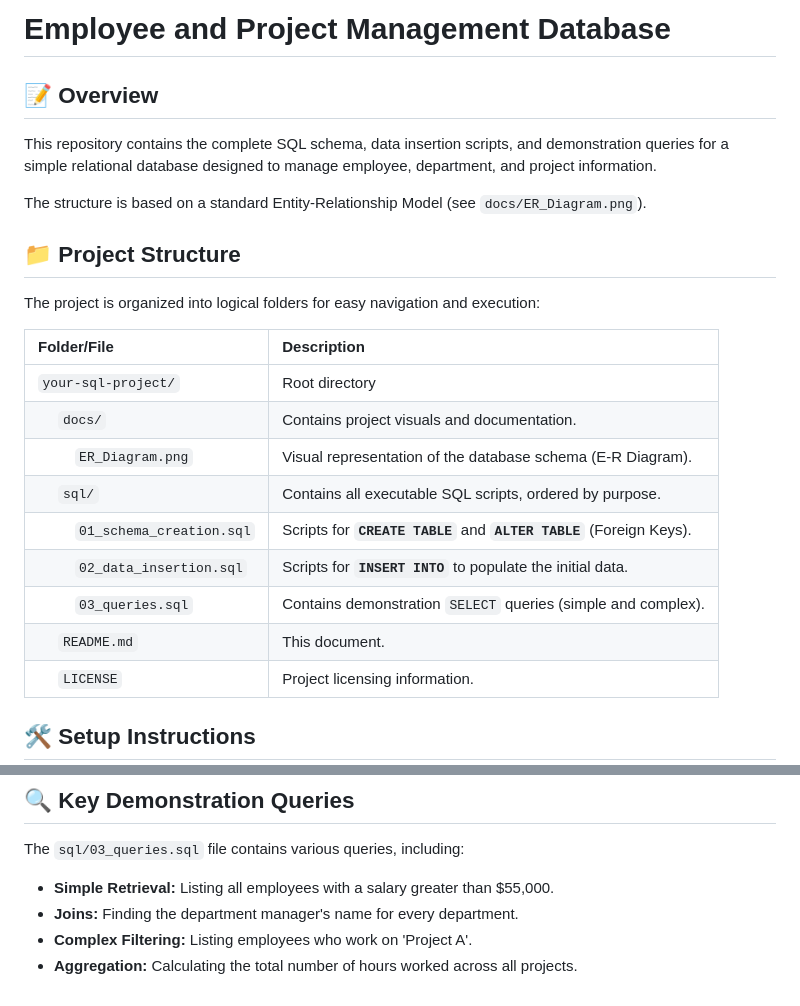
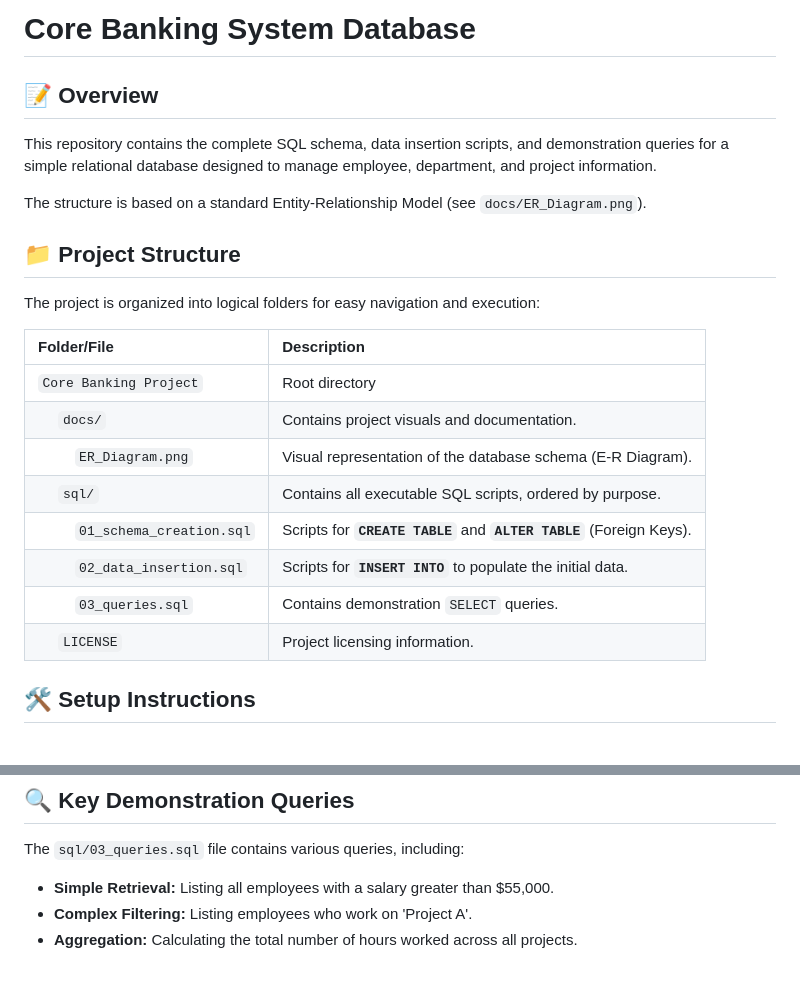
Before and after one commit to Swaran4/Core_Banking_System, a Markdown page: README.md, 2 parts joined by grey strips. Drawn GitHub-style; blank space fills up the shorter version.

```diff
--- a/README.md
+++ b/README.md
@@ -1,4 +1,4 @@
-# Employee and Project Management Database
+# Core Banking System Database
 
 ## 📝 Overview
 
@@ -12,14 +12,13 @@ The project is organized into logical folders for easy navigation and execution:
 
 | Folder/File | Description |
 | :--- | :--- |
-| `your-sql-project/` | Root directory |
+| `Core Banking Project` | Root directory |
 | $\quad$ `docs/` | Contains project visuals and documentation. |
 | $\quad$$\quad$ `ER_Diagram.png` | Visual representation of the database schema (E-R Diagram). |
 | $\quad$ `sql/` | Contains all executable SQL scripts, ordered by purpose. |
 | $\quad$$\quad$ `01_schema_creation.sql` | Scripts for **`CREATE TABLE`** and **`ALTER TABLE`** (Foreign Keys). |
 | $\quad$$\quad$ `02_data_insertion.sql` | Scripts for **`INSERT INTO`** to populate the initial data. |
-| $\quad$$\quad$ `03_queries.sql` | Contains demonstration `SELECT` queries (simple and complex). |
-| $\quad$ `README.md` | This document. |
+| $\quad$$\quad$ `03_queries.sql` | Contains demonstration `SELECT` queries. |
 | $\quad$ `LICENSE` | Project licensing information. |
 
 ## 🛠️ Setup Instructions
@@ -55,6 +54,5 @@ The database consists of the following tables:
 The `sql/03_queries.sql` file contains various queries, including:
 
 * **Simple Retrieval:** Listing all employees with a salary greater than $55,000.
-* **Joins:** Finding the department manager's name for every department.
 * **Complex Filtering:** Listing employees who work on 'Project A'.
 * **Aggregation:** Calculating the total number of hours worked across all projects.
```
